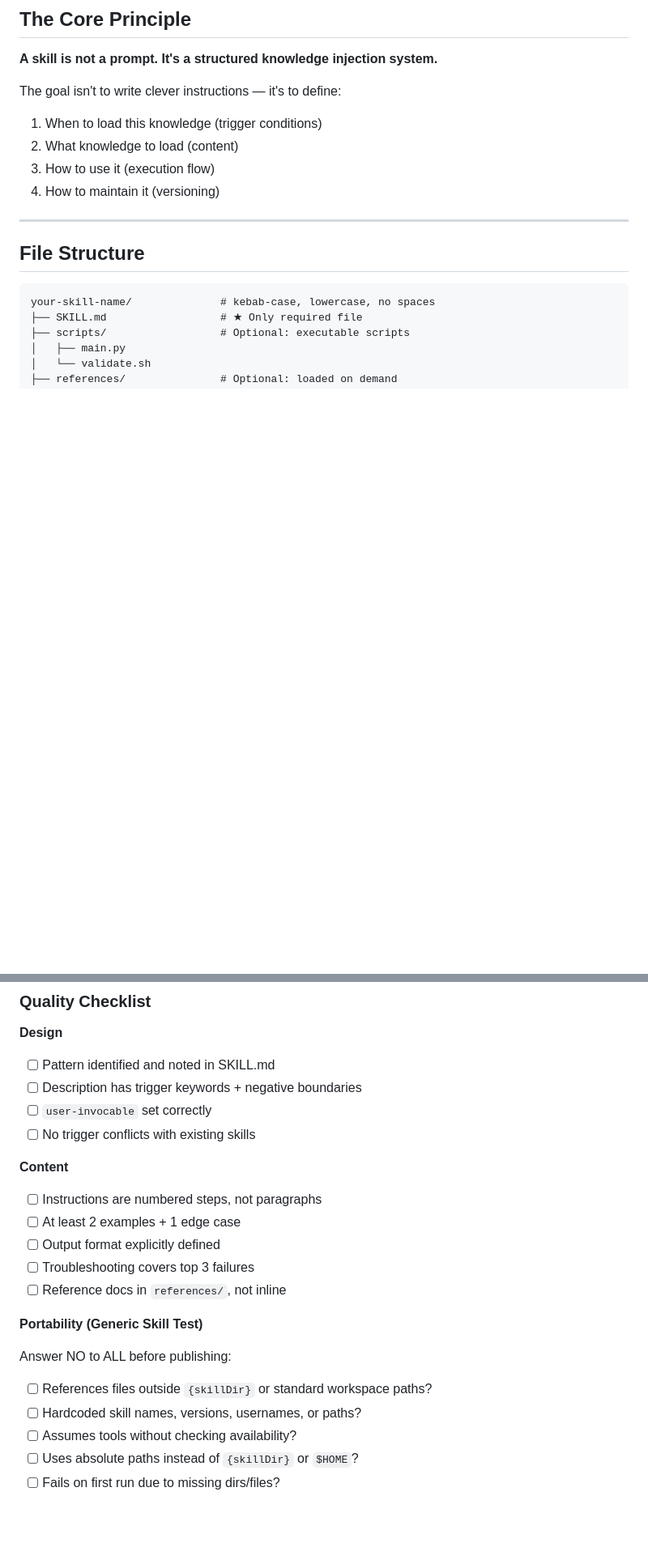
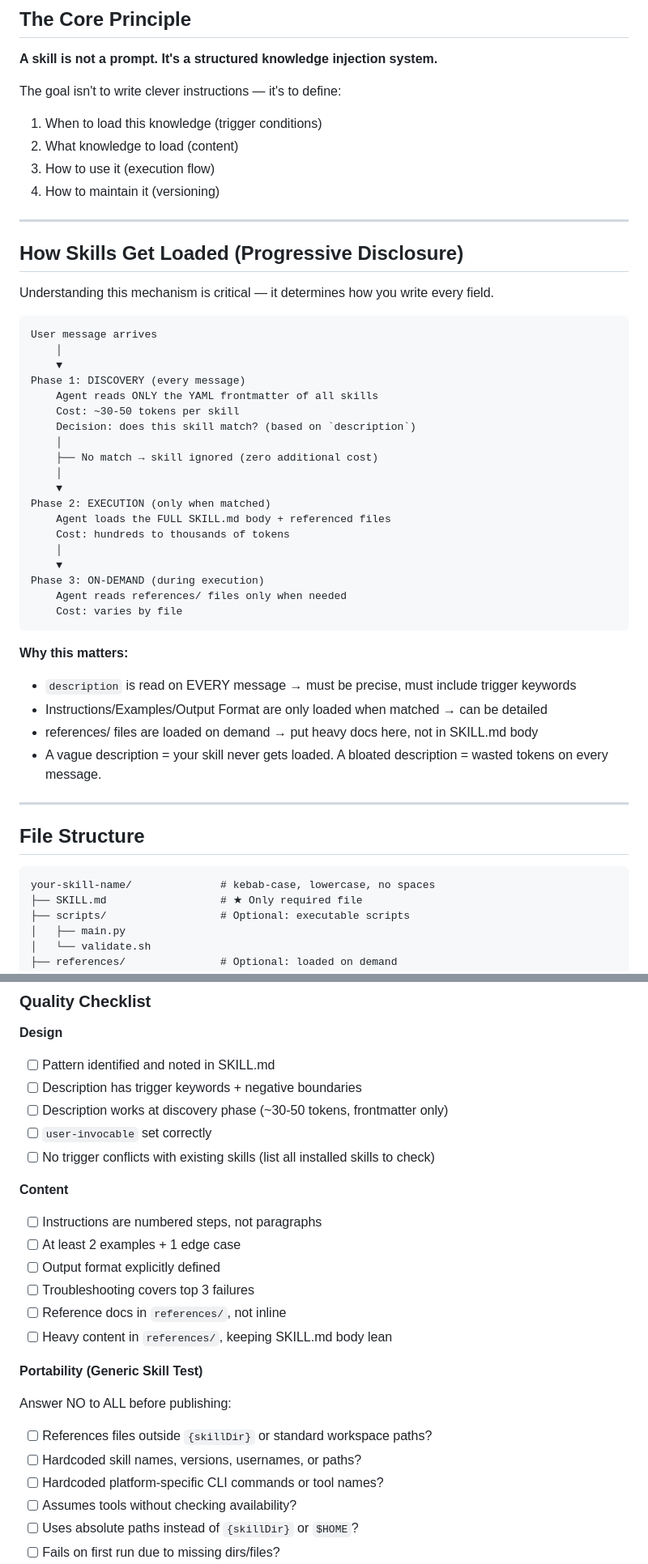
Before and after one commit to mfang0126/openclaw-skills, a Markdown page: HOW-TO-WRITE-SKILLS.md, 2 parts joined by grey strips. Shown at 81% size. Rendered like a GitHub page; blank space fills up the shorter version.

Commit message:
docs: add progressive disclosure mechanism, fix platform-specific references

````diff
--- a/HOW-TO-WRITE-SKILLS.md
+++ b/HOW-TO-WRITE-SKILLS.md
@@ -15,6 +15,40 @@ The goal isn't to write clever instructions — it's to define:
 2. What knowledge to load (content)
 3. How to use it (execution flow)
 4. How to maintain it (versioning)
+
+---
+
+## How Skills Get Loaded (Progressive Disclosure)
+
+Understanding this mechanism is critical — it determines how you write every field.
+
+```
+User message arrives
+    │
+    ▼
+Phase 1: DISCOVERY (every message)
+    Agent reads ONLY the YAML frontmatter of all skills
+    Cost: ~30-50 tokens per skill
+    Decision: does this skill match? (based on `description`)
+    │
+    ├── No match → skill ignored (zero additional cost)
+    │
+    ▼
+Phase 2: EXECUTION (only when matched)
+    Agent loads the FULL SKILL.md body + referenced files
+    Cost: hundreds to thousands of tokens
+    │
+    ▼
+Phase 3: ON-DEMAND (during execution)
+    Agent reads references/ files only when needed
+    Cost: varies by file
+```
+
+**Why this matters:**
+- `description` is read on EVERY message → must be precise, must include trigger keywords
+- Instructions/Examples/Output Format are only loaded when matched → can be detailed
+- references/ files are loaded on demand → put heavy docs here, not in SKILL.md body
+- A vague description = your skill never gets loaded. A bloated description = wasted tokens on every message.
 
 ---
 
@@ -428,8 +462,9 @@ What does this skill need to do?
 **Design**
 - [ ] Pattern identified and noted in SKILL.md
 - [ ] Description has trigger keywords + negative boundaries
+- [ ] Description works at discovery phase (~30-50 tokens, frontmatter only)
 - [ ] `user-invocable` set correctly
-- [ ] No trigger conflicts with existing skills
+- [ ] No trigger conflicts with existing skills (list all installed skills to check)
 
 **Content**
 - [ ] Instructions are numbered steps, not paragraphs
@@ -437,12 +472,14 @@ What does this skill need to do?
 - [ ] Output format explicitly defined
 - [ ] Troubleshooting covers top 3 failures
 - [ ] Reference docs in `references/`, not inline
+- [ ] Heavy content in `references/`, keeping SKILL.md body lean
 
 **Portability (Generic Skill Test)**
 
 Answer NO to ALL before publishing:
 - [ ] References files outside `{skillDir}` or standard workspace paths?
 - [ ] Hardcoded skill names, versions, usernames, or paths?
+- [ ] Hardcoded platform-specific CLI commands or tool names?
 - [ ] Assumes tools without checking availability?
 - [ ] Uses absolute paths instead of `{skillDir}` or `$HOME`?
 - [ ] Fails on first run due to missing dirs/files?
````
Also changed, not shown: other parts of HOW-TO-WRITE-SKILLS.md (+1 -1 lines).
